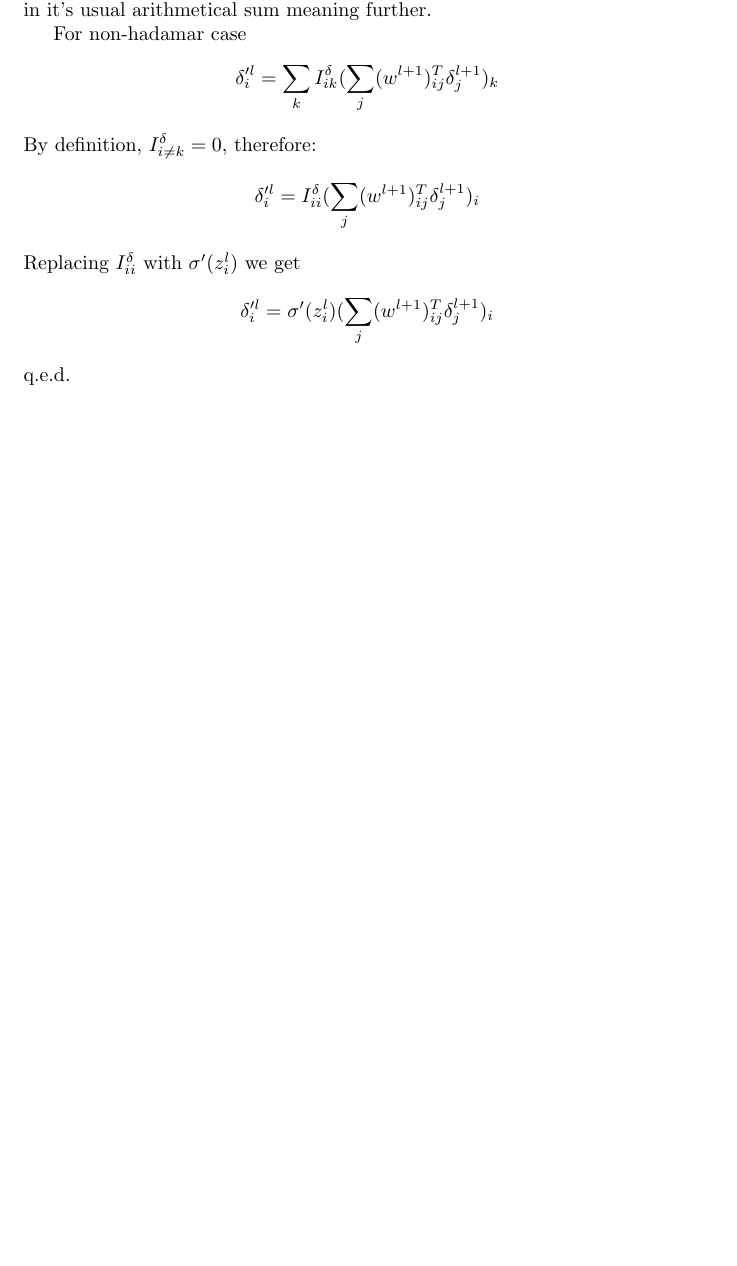
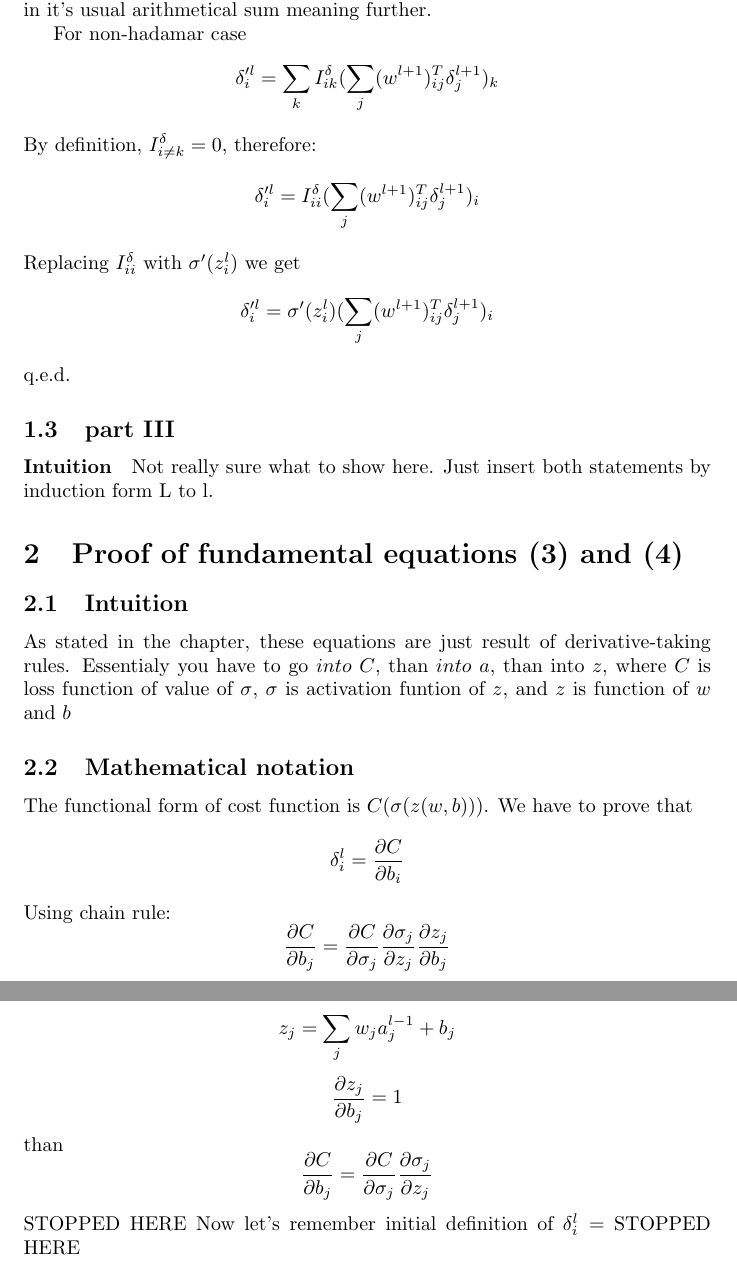
Before and after one commit to Loiisso/Study, a LaTeX document (NeuralNetworks/chap_2_theory/chap_2_theory_solutions.tex): part of page 3 of 3 before the commit and two parts of pages 3 and 4 of 4 after it, the two joined at a grey line, cut so that both start at the same text, the shorter picture padded with empty space. Compiled offline with pdfLaTeX.

Commit message:
Add theory solutions

```diff
--- a/NeuralNetworks/chap_2_theory/chap_2_theory_solutions.tex
+++ b/NeuralNetworks/chap_2_theory/chap_2_theory_solutions.tex
@@ -54,5 +54,30 @@ Replacing $I^{\delta}_{ii}$ with $\sigma'(z_i^l)$ we get
 $$\delta'^l_i = \sigma'(z_i^l) (\sum_j(w^{l+1})^T_{ij} \delta^{l+1}_j)_i$$
 q.e.d.
 
+\subsection{part III}
+\paragraph{Intuition}
+Not really sure what to show here. Just insert both statements by induction form L to l.
+
+
+\section{Proof of fundamental equations (3) and (4)}
+\subsection{Intuition}
+As stated in the chapter, these equations are just result of derivative-taking rules.
+Essentialy you have to go $into$ $C$, than $into$ $a$, than into $z$, where $C$ is loss function of value of $\sigma$, $\sigma$ is activation funtion of $z$, and $z$ is function of $w$ and $b$
+\subsection{Mathematical notation}
+The functional form of cost function is $C(\sigma(z(w,b)))$.
+We have to prove that
+$$\delta^l_i = \frac{\partial C}{\partial b_i}$$
+Using chain rule:
+$$\frac{\partial C}{\partial b_j} = \frac{\partial C}{\partial \sigma_j} \frac{\partial \sigma_j}{\partial z_j} \frac{\partial z_j}{\partial b_j}$$
+
+
+
+$$z_j = \sum_jw_ja_j^{l-1} + b_j$$
+$$\frac{\partial z_j}{\partial b_j} = 1$$
+than
+$$\frac{\partial C}{\partial b_j} = \frac{\partial C}{\partial \sigma_j} \frac{\partial \sigma_j}{\partial z_j}$$
+STOPPED HERE
+Now let's remember initial definition of $\delta^l_i = $
+STOPPED HERE
 
 \end{document}
```
